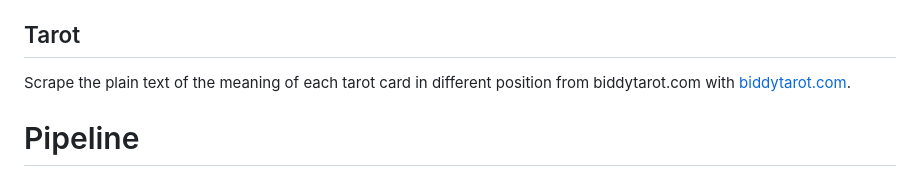
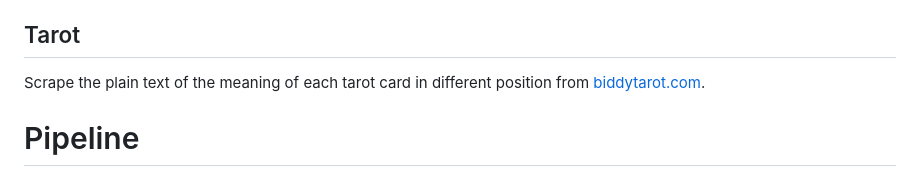
Before and after one commit to kkkl37/astrology-bot, a Markdown page: README.md, the part around the change. Rendered like a GitHub page.

```diff
--- a/README.md
+++ b/README.md
@@ -45,7 +45,7 @@ For each of the zodiac sign(`aries`, `taurus`, `gemini`, `cancer`, `leo`, `virgo
 
 ## Tarot
 
-Scrape the plain text of the meaning of each tarot card in different position from biddytarot.com with [biddytarot.com]([https://biddytarot.com/tarot-card-meanings/]).
+Scrape the plain text of the meaning of each tarot card in different position from [biddytarot.com]([https://biddytarot.com/tarot-card-meanings/]).
 
 # Pipeline
 ![pipeline](https://github.com/nogibjj/astrology-bot/assets/112578026/14580f20-4e4e-49b6-a437-a74b78d9517c)
```
